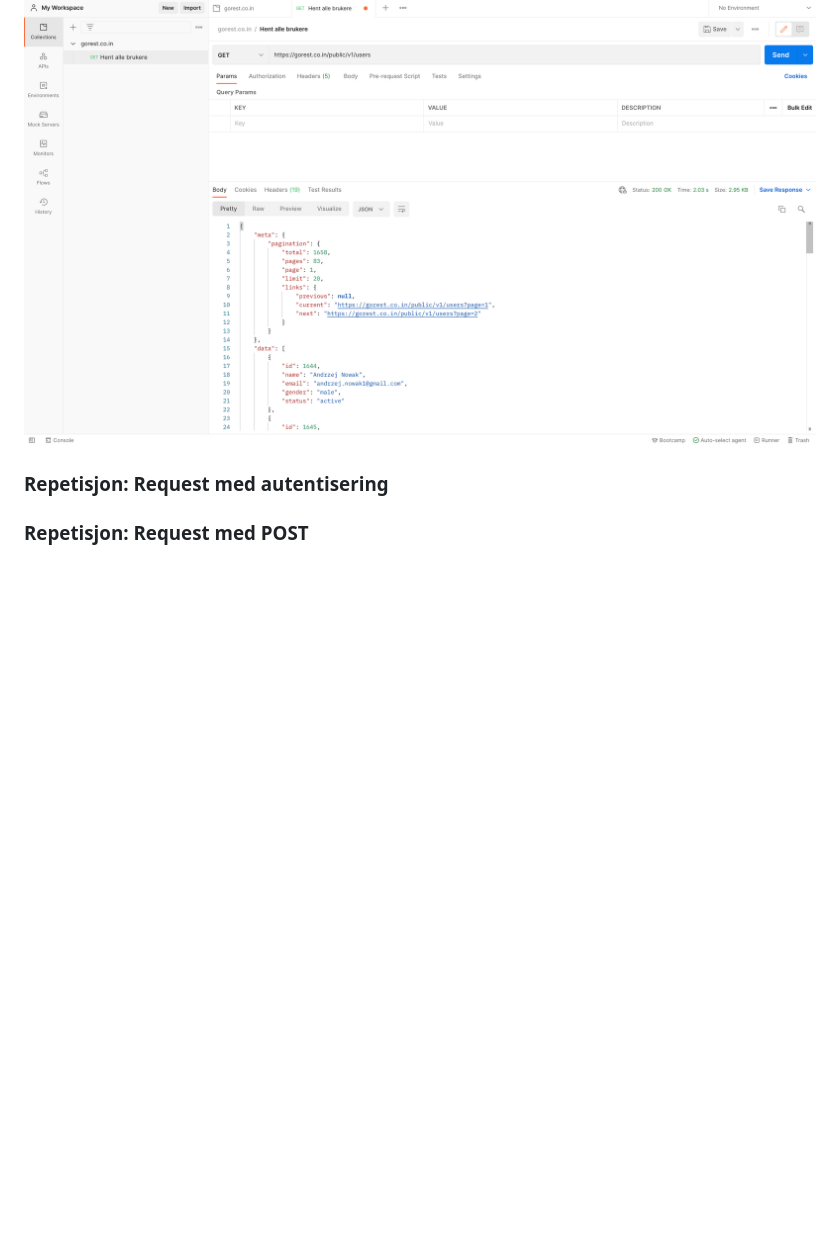
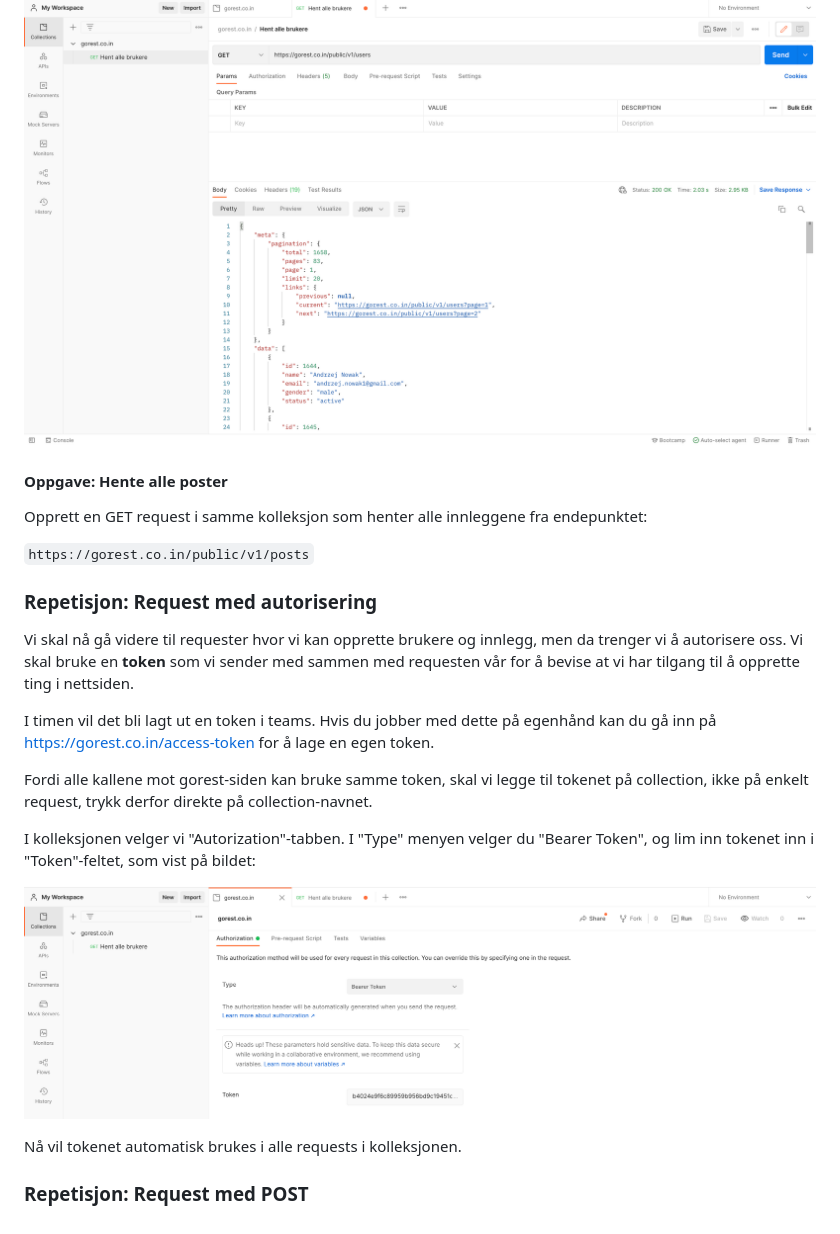
Before and after one commit to ellia001/starter-rest-client, a Markdown page: README.md, the part around the change. GitHub-like rendering; pictures changed too: img/postman_auth.png (added); blank space fills up the shorter version.

Commit message:
add auth step

````diff
--- a/README.md
+++ b/README.md
@@ -46,8 +46,24 @@ Requesten blir da sendt til serveren på den gitte URLen, og postman viser oss s
 
 ![Skjermdump: Respons fra en request](./img/postman_response.png)
 
+#### Oppgave: Hente alle poster
 
+Opprett en GET request i samme kolleksjon som henter alle innleggene fra endepunktet:
 
-### Repetisjon: Request med autentisering
+```https://gorest.co.in/public/v1/posts```
+
+### Repetisjon: Request med autorisering
+
+Vi skal nå gå videre til requester hvor vi kan opprette brukere og innlegg, men da trenger vi å autorisere oss. Vi skal bruke en **token** som vi sender med sammen med requesten vår for å bevise at vi har tilgang til å opprette ting i nettsiden.
+
+I timen vil det bli lagt ut en token i teams. Hvis du jobber med dette på egenhånd kan du gå inn på https://gorest.co.in/access-token for å lage en egen token.
+
+Fordi alle kallene mot gorest-siden kan bruke samme token, skal vi legge til tokenet på collection, ikke på enkelt request, trykk derfor direkte på collection-navnet.
+
+I kolleksjonen velger vi "Autorization"-tabben. I "Type" menyen velger du "Bearer Token", og lim inn tokenet inn i "Token"-feltet, som vist på bildet:
+
+![Skjermdump: Hvordan sette opp authorization i en collection](./img/postman_auth.png)
+
+Nå vil tokenet automatisk brukes i alle requests i kolleksjonen.
 
 ### Repetisjon: Request med POST
````
